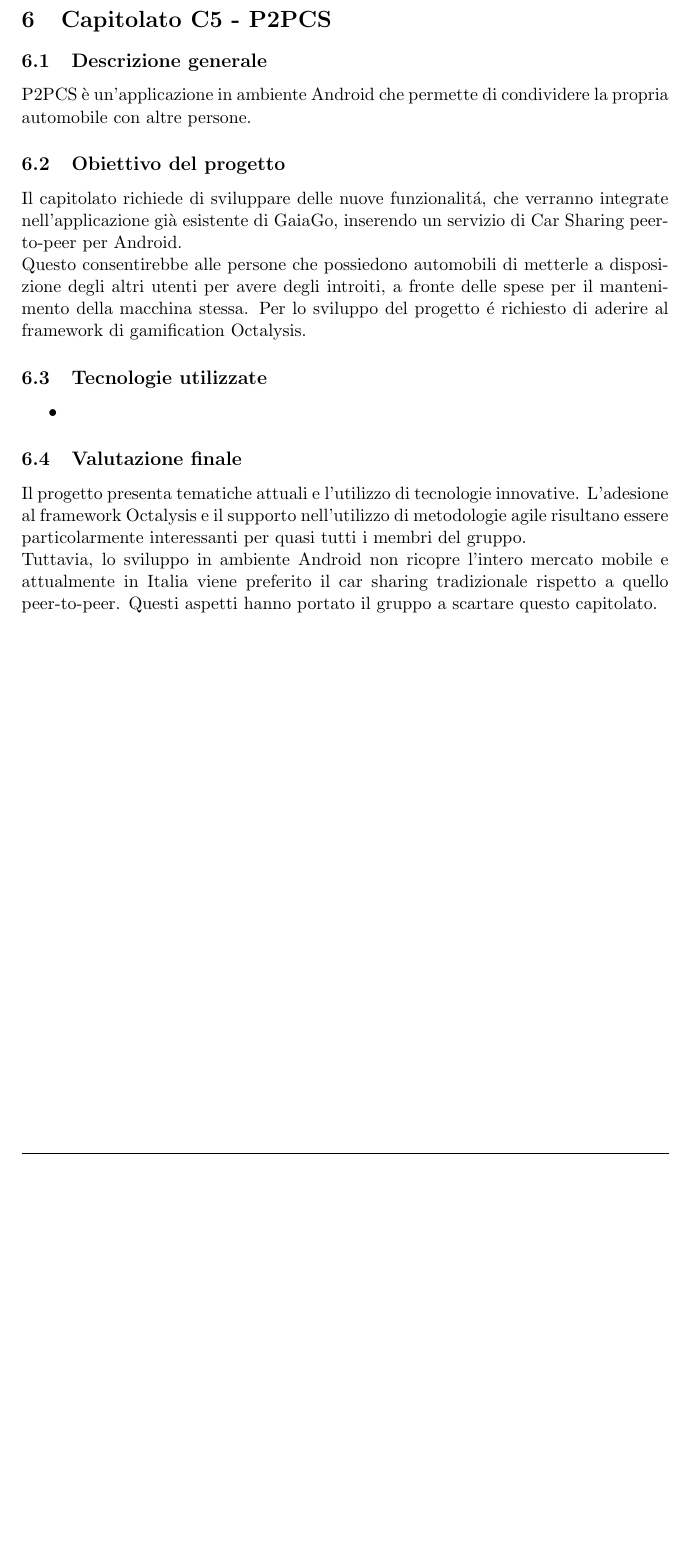
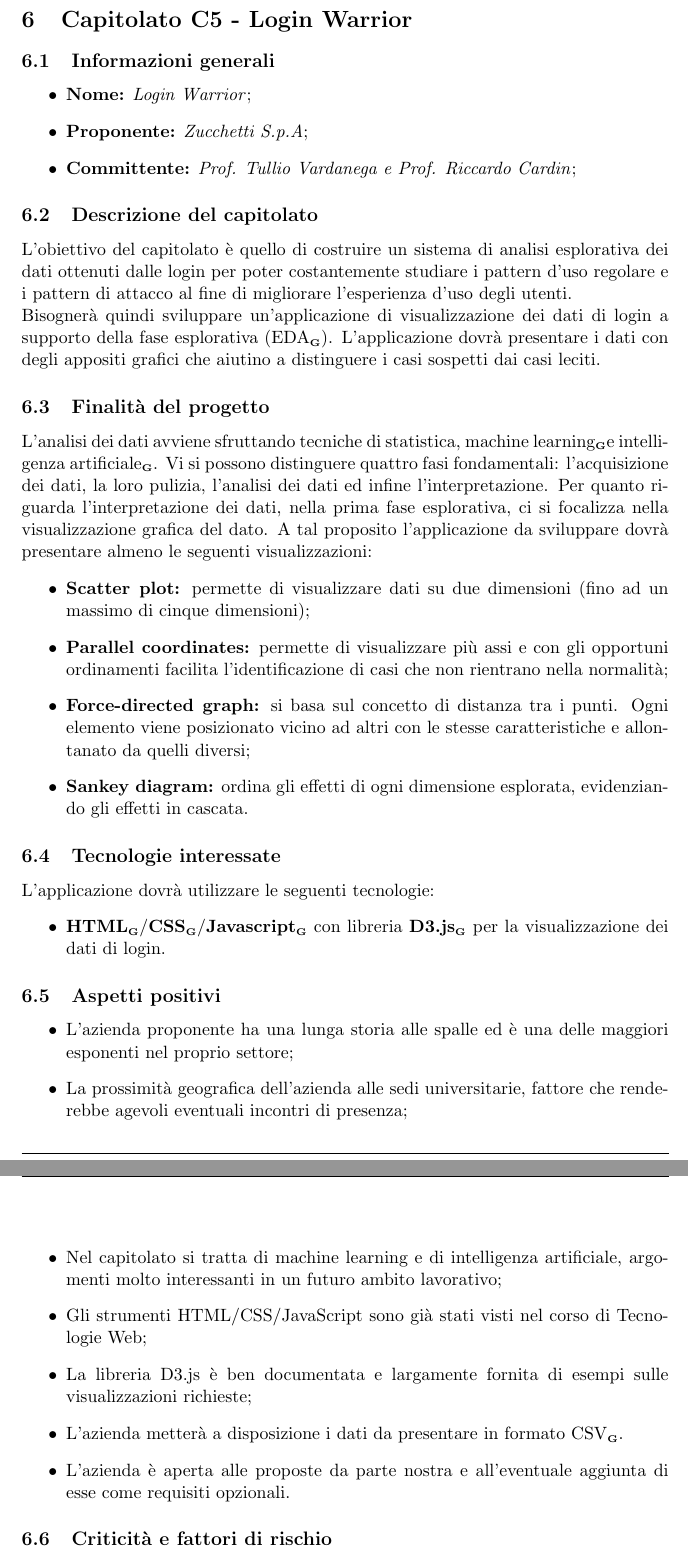
Before and after one commit to Yakuzaishi-SWE/docs, a LaTeX document (src/studio_fattibilita/studio_fattibilita.tex, which reads src/studio_fattibilita/sezioni/cp-05.tex): part of page 12 of 13 before the commit and two parts of pages 13 and 14 of 15 after it, the two joined at a grey line, cut so that both start at the same text, the shorter picture padded with empty space. Compiled offline with pdfLaTeX.

Commit message:
Update Capitolato C5 - Login Warrior

```diff
--- a/src/studio_fattibilita/sezioni/cp-05.tex
+++ b/src/studio_fattibilita/sezioni/cp-05.tex
@@ -1,15 +1,42 @@
-\section{Capitolato C5 - P2PCS}\label{section:c5}
-
-\subsection{Descrizione generale}
-P2PCS è un'applicazione in ambiente Android che permette di condividere la propria automobile con altre persone.
-
-\subsection{Obiettivo del progetto}
-Il capitolato richiede di sviluppare delle nuove funzionalit\'a, che verranno integrate nell’applicazione già esistente di GaiaGo, inserendo un servizio di Car Sharing peer-to-peer per Android. \\Questo consentirebbe alle persone che possiedono automobili di metterle a disposizione degli altri utenti per avere degli introiti, a fronte delle spese per il mantenimento della macchina stessa. Per lo sviluppo del progetto \'e richiesto di aderire al framework di gamification Octalysis.
-
-\subsection{Tecnologie utilizzate}
+\section{Capitolato C5 - Login Warrior}
+\subsection{Informazioni generali}
+\begin {itemize}
+\item \textbf{Nome:} \textit{Login Warrior};
+\item \textbf{Proponente:} \textit{Zucchetti S.p.A};
+\item \textbf{Committente:} \textit{Prof. Tullio Vardanega e Prof. Riccardo Cardin};
+\end{itemize}
+\subsection{Descrizione del capitolato}
+L’obiettivo del capitolato è quello di costruire un sistema di analisi esplorativa dei dati ottenuti dalle login per poter costantemente studiare i pattern d’uso regolare e i pattern di attacco al fine di migliorare l'esperienza d'uso degli utenti.
+\\Bisognerà quindi sviluppare un’applicazione di visualizzazione dei dati di login a supporto della fase esplorativa (EDA\glo).
+L’applicazione dovrà presentare i dati con degli appositi grafici che aiutino a distinguere i casi sospetti
+dai casi leciti.
+\subsection{Finalità del progetto}
+L’analisi dei dati avviene sfruttando tecniche di statistica, machine learning\glo e intelligenza artificiale\glo.
+Vi si possono distinguere quattro fasi fondamentali: l'acquisizione dei dati, la loro pulizia, l'analisi dei dati ed infine l'interpretazione.
+Per quanto riguarda l'interpretazione dei dati, nella prima fase esplorativa, ci si focalizza nella visualizzazione grafica del dato.
+A tal proposito l'applicazione da sviluppare dovrà presentare almeno le seguenti visualizzazioni:
+\begin {itemize}
+    \item \textbf{Scatter plot:} permette di visualizzare dati su due dimensioni (fino ad un massimo di cinque dimensioni);
+    \item \textbf{Parallel coordinates:} permette di visualizzare più assi e con gli opportuni ordinamenti facilita l’identificazione di casi che non rientrano nella normalità;
+    \item \textbf{Force-directed graph:} si basa sul concetto di distanza tra i punti. Ogni elemento viene posizionato vicino ad altri con le stesse caratteristiche e allontanato da quelli diversi;
+    \item \textbf{Sankey diagram:} ordina gli effetti di ogni dimensione esplorata, evidenziando gli effetti in cascata.
+\end {itemize}
+\subsection {Tecnologie interessate}
+L'applicazione dovrà utilizzare le seguenti tecnologie:
+\begin {itemize}
+    \item \textbf{HTML\glo}/\textbf{CSS\glo}/\textbf{Javascript\glo} con libreria \textbf{D3.js\glo} per la visualizzazione dei dati di login.
+\end {itemize}
+\subsection{Aspetti positivi}
 \begin{itemize}
-	\item
-
+    \item L’azienda proponente ha una lunga storia alle spalle ed è una delle maggiori esponenti
+	nel proprio settore;
+	\item La prossimità geografica dell’azienda alle sedi universitarie, fattore che renderebbe
+	agevoli eventuali incontri di presenza;
+    \item Nel capitolato si tratta di machine learning e di intelligenza artificiale, argomenti molto interessanti in un futuro
+	ambito lavorativo;
+	\item Gli strumenti HTML/CSS/JavaScript sono già stati visti nel corso di Tecnologie Web;
+	\item La libreria D3.js è ben documentata e largamente fornita di esempi sulle visualizzazioni richieste;
+	\item L'azienda metterà a disposizione i dati da presentare in formato CSV\glo.
+	\item L'azienda è aperta alle proposte da parte nostra e all'eventuale aggiunta di esse come requisiti opzionali.
 \end{itemize}
-\subsection{Valutazione finale}
-Il progetto presenta tematiche attuali e l'utilizzo di tecnologie innovative. L'adesione al framework Octalysis e il supporto nell’utilizzo di metodologie agile risultano essere particolarmente interessanti per quasi tutti i membri del gruppo. \\Tuttavia, lo sviluppo in ambiente Android non ricopre l'intero mercato mobile e attualmente in Italia viene preferito il car sharing tradizionale rispetto a quello peer-to-peer. Questi aspetti hanno portato il gruppo a scartare questo capitolato.
+\subsection {Criticità e fattori di rischio}
```
Also changed, not shown: src/studio_fattibilita/sezioni/cp-05.tex (7 more changed lines).
